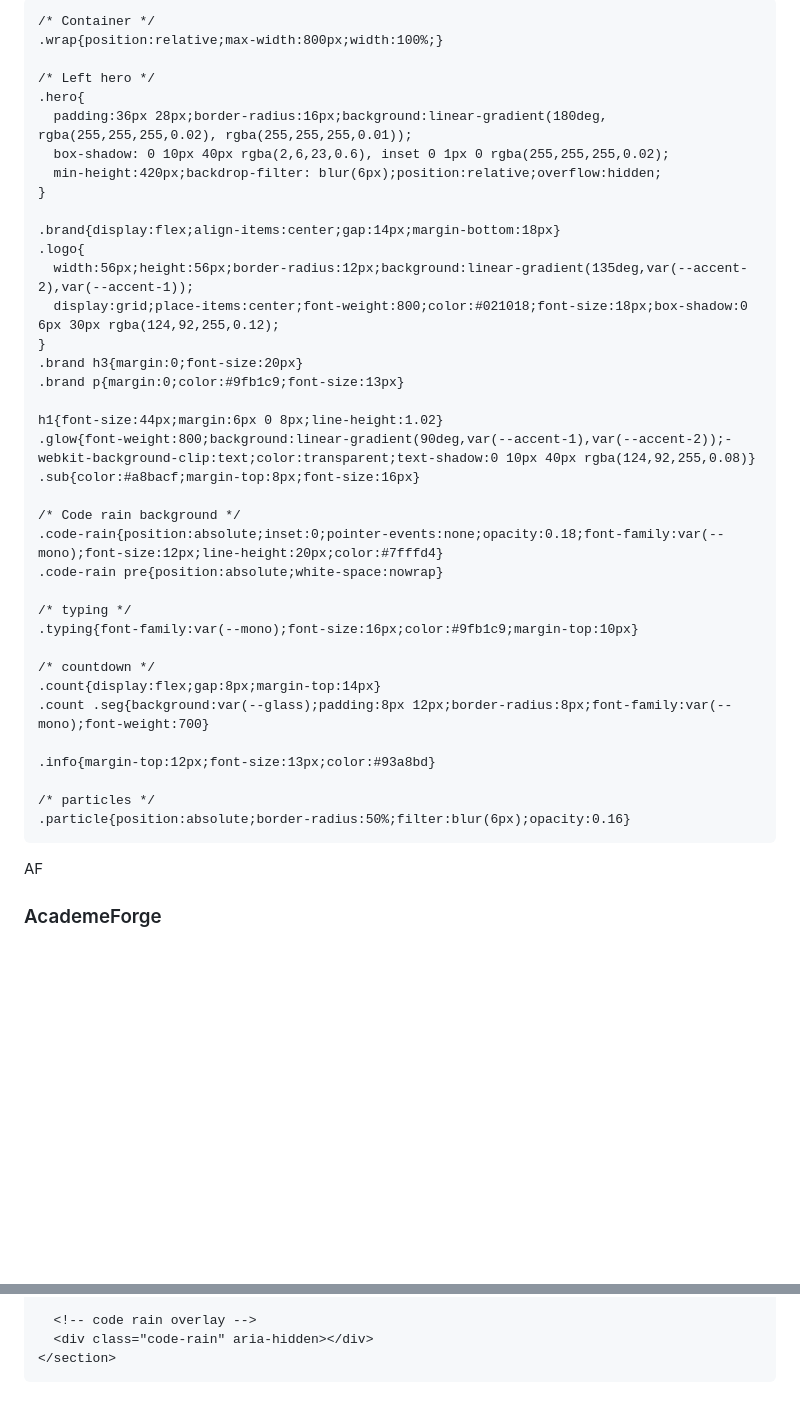
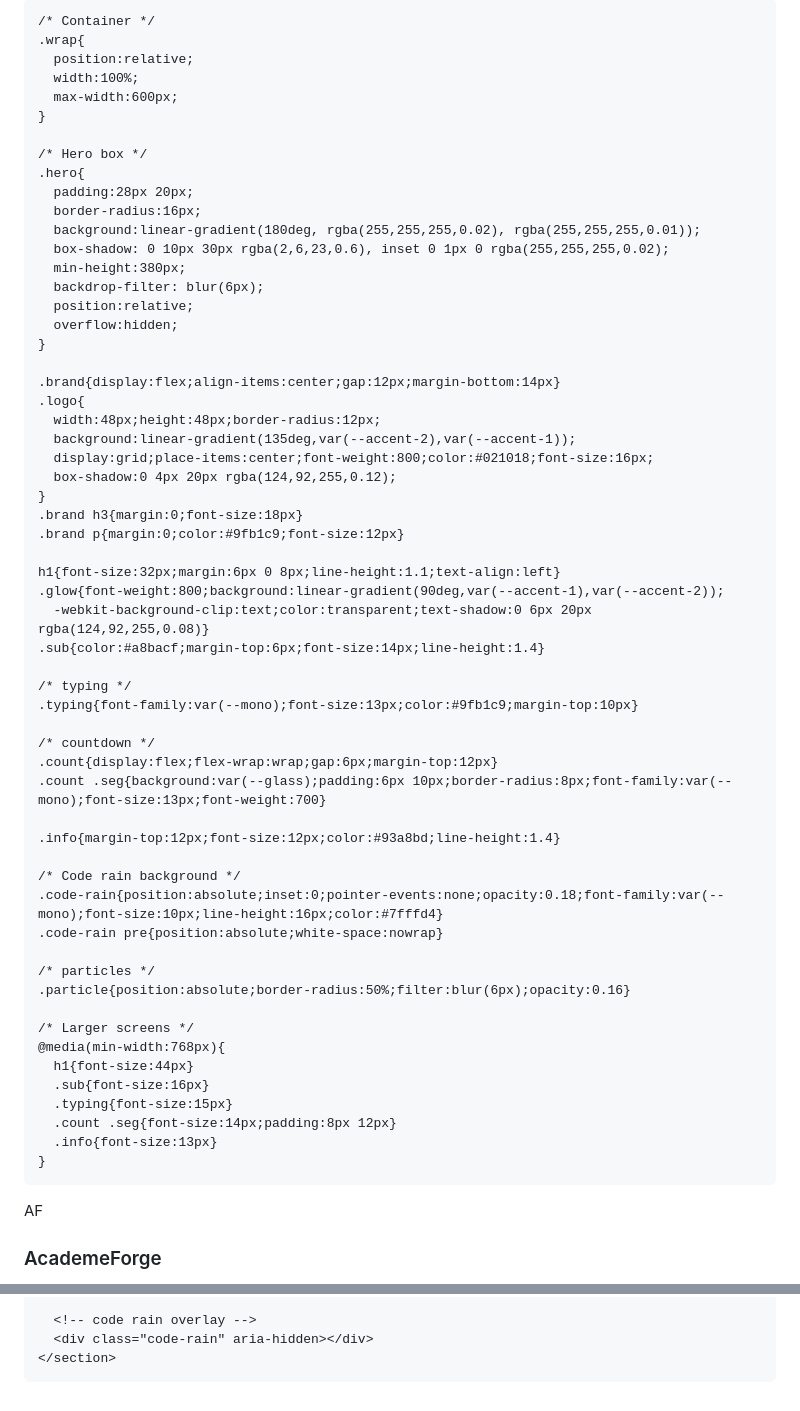
Before and after one commit to AcademeForge/AcademeForge, a Markdown page: README.md, 2 parts joined by grey strips. Rendered like a GitHub page; blank space fills up the shorter version.

```diff
--- a/README.md
+++ b/README.md
@@ -7,57 +7,77 @@
   <style>
     :root{
       --bg-1:#0b1220; --bg-2:#071029; --accent-1:#00f5a0; --accent-2:#7c5cff; --glass: rgba(255,255,255,0.04);
-      --glass-2: rgba(255,255,255,0.02);
-      --mono: 'SFMono-Regular', ui-monospace, SFMono-Regular, Menlo, Monaco, 'Roboto Mono', 'Courier New', monospace;
+      --mono: 'SFMono-Regular', ui-monospace, Menlo, Monaco, 'Roboto Mono', monospace;
     }
-    *{box-sizing:border-box}
+    *{box-sizing:border-box;margin:0;padding:0}
     html,body{height:100%}
     body{
       margin:0; font-family: Inter, system-ui, -apple-system, 'Segoe UI', Roboto, 'Helvetica Neue', Arial;
       background: radial-gradient(1200px 600px at 10% 10%, rgba(124,92,255,0.06), transparent 6%),
                   radial-gradient(800px 500px at 90% 90%, rgba(0,245,160,0.04), transparent 8%),
                   linear-gradient(180deg,var(--bg-1),var(--bg-2));
-      color:#e6eef8; overflow:hidden; -webkit-font-smoothing:antialiased; -moz-osx-font-smoothing:grayscale;
-      display:flex;align-items:center;justify-content:center;padding:40px;
+      color:#e6eef8; -webkit-font-smoothing:antialiased; -moz-osx-font-smoothing:grayscale;
+      display:flex;align-items:center;justify-content:center;padding:16px;
     }
 
     /* Container */
-    .wrap{position:relative;max-width:800px;width:100%;}
-
-    /* Left hero */
-    .hero{
-      padding:36px 28px;border-radius:16px;background:linear-gradient(180deg, rgba(255,255,255,0.02), rgba(255,255,255,0.01));
-      box-shadow: 0 10px 40px rgba(2,6,23,0.6), inset 0 1px 0 rgba(255,255,255,0.02);
-      min-height:420px;backdrop-filter: blur(6px);position:relative;overflow:hidden;
+    .wrap{
+      position:relative;
+      width:100%;
+      max-width:600px;
     }
 
-    .brand{display:flex;align-items:center;gap:14px;margin-bottom:18px}
+    /* Hero box */
+    .hero{
+      padding:28px 20px;
+      border-radius:16px;
+      background:linear-gradient(180deg, rgba(255,255,255,0.02), rgba(255,255,255,0.01));
+      box-shadow: 0 10px 30px rgba(2,6,23,0.6), inset 0 1px 0 rgba(255,255,255,0.02);
+      min-height:380px;
+      backdrop-filter: blur(6px);
+      position:relative;
+      overflow:hidden;
+    }
+
+    .brand{display:flex;align-items:center;gap:12px;margin-bottom:14px}
     .logo{
-      width:56px;height:56px;border-radius:12px;background:linear-gradient(135deg,var(--accent-2),var(--accent-1));
-      display:grid;place-items:center;font-weight:800;color:#021018;font-size:18px;box-shadow:0 6px 30px rgba(124,92,255,0.12);
+      width:48px;height:48px;border-radius:12px;
+      background:linear-gradient(135deg,var(--accent-2),var(--accent-1));
+      display:grid;place-items:center;font-weight:800;color:#021018;font-size:16px;
+      box-shadow:0 4px 20px rgba(124,92,255,0.12);
     }
-    .brand h3{margin:0;font-size:20px}
-    .brand p{margin:0;color:#9fb1c9;font-size:13px}
+    .brand h3{margin:0;font-size:18px}
+    .brand p{margin:0;color:#9fb1c9;font-size:12px}
 
-    h1{font-size:44px;margin:6px 0 8px;line-height:1.02}
-    .glow{font-weight:800;background:linear-gradient(90deg,var(--accent-1),var(--accent-2));-webkit-background-clip:text;color:transparent;text-shadow:0 10px 40px rgba(124,92,255,0.08)}
-    .sub{color:#a8bacf;margin-top:8px;font-size:16px}
+    h1{font-size:32px;margin:6px 0 8px;line-height:1.1;text-align:left}
+    .glow{font-weight:800;background:linear-gradient(90deg,var(--accent-1),var(--accent-2));
+      -webkit-background-clip:text;color:transparent;text-shadow:0 6px 20px rgba(124,92,255,0.08)}
+    .sub{color:#a8bacf;margin-top:6px;font-size:14px;line-height:1.4}
+
+    /* typing */
+    .typing{font-family:var(--mono);font-size:13px;color:#9fb1c9;margin-top:10px}
+
+    /* countdown */
+    .count{display:flex;flex-wrap:wrap;gap:6px;margin-top:12px}
+    .count .seg{background:var(--glass);padding:6px 10px;border-radius:8px;font-family:var(--mono);font-size:13px;font-weight:700}
+
+    .info{margin-top:12px;font-size:12px;color:#93a8bd;line-height:1.4}
 
     /* Code rain background */
-    .code-rain{position:absolute;inset:0;pointer-events:none;opacity:0.18;font-family:var(--mono);font-size:12px;line-height:20px;color:#7fffd4}
+    .code-rain{position:absolute;inset:0;pointer-events:none;opacity:0.18;font-family:var(--mono);font-size:10px;line-height:16px;color:#7fffd4}
     .code-rain pre{position:absolute;white-space:nowrap}
-
-    /* typing */
-    .typing{font-family:var(--mono);font-size:16px;color:#9fb1c9;margin-top:10px}
-
-    /* countdown */
-    .count{display:flex;gap:8px;margin-top:14px}
-    .count .seg{background:var(--glass);padding:8px 12px;border-radius:8px;font-family:var(--mono);font-weight:700}
-
-    .info{margin-top:12px;font-size:13px;color:#93a8bd}
 
     /* particles */
     .particle{position:absolute;border-radius:50%;filter:blur(6px);opacity:0.16}
+
+    /* Larger screens */
+    @media(min-width:768px){
+      h1{font-size:44px}
+      .sub{font-size:16px}
+      .typing{font-size:15px}
+      .count .seg{font-size:14px;padding:8px 12px}
+      .info{font-size:13px}
+    }
   </style>
 </head>
 <body>
@@ -96,38 +115,34 @@
   </div>
 
   <script>
-    /* ----------------- Code rain generation ----------------- */
+    /* Code rain */
     const codeRain = document.querySelector('.code-rain');
-    const lines = 18;
+    const lines = 14;
     const charset = '01<>\\/{}[]()=+-_*;:,.$%#@abcdefghijklmnopqrstuvwxyz0123456789';
-
     function makePre(x, delay){
       const pre = document.createElement('pre');
       pre.style.left = x + '%';
       pre.style.top = Math.random()*14 + '%';
       pre.style.opacity = 0.9;
       pre.style.transform = 'translateY(-10%)';
-      pre.style.animation = `fall ${9 + Math.random()*8}s linear ${delay}s infinite`;
-      pre.textContent = Array.from({length: 40}, ()=> charset.charAt(Math.floor(Math.random()*charset.length))).join('');
+      pre.style.animation = `fall ${8 + Math.random()*6}s linear ${delay}s infinite`;
+      pre.textContent = Array.from({length: 30}, ()=> charset.charAt(Math.floor(Math.random()*charset.length))).join('');
       return pre;
     }
-
     for(let i=0;i<lines;i++){
       const pre = makePre((i/(lines-1))*100, Math.random()*4);
       codeRain.appendChild(pre);
     }
-
     setInterval(()=>{
       document.querySelectorAll('.code-rain pre').forEach(pre=>{
-        if(Math.random() > 0.6) pre.textContent = Array.from({length: 30 + Math.floor(Math.random()*30)}, ()=> charset.charAt(Math.floor(Math.random()*charset.length))).join('');
+        if(Math.random() > 0.6) pre.textContent = Array.from({length: 20 + Math.floor(Math.random()*20)}, ()=> charset.charAt(Math.floor(Math.random()*charset.length))).join('');
       })
     }, 2200);
-
     const style = document.createElement('style');
     style.textContent = `@keyframes fall{0%{transform:translateY(-10%);opacity:0}10%{opacity:0.5}50%{opacity:0.9}100%{transform:translateY(120%);opacity:0}}`;
     document.head.appendChild(style);
 
-    /* ----------------- Typing headline ----------------- */
+    /* Typing */
     const typingEl = document.getElementById('typing');
     const messages = ['Preparing the classroom of the future...', 'Designing hands-on projects', 'Onboarding mentors & instructors', 'Curating career-ready curricula'];
     let mi=0, ti=0;
@@ -141,7 +156,7 @@
     }
     typeLoop();
 
-    /* ----------------- Countdown ----------------- */
+    /* Countdown */
     const target = new Date(); target.setDate(target.getDate()+18);
     function updateCountdown(){
       const now = new Date();
```
Also changed, not shown: other parts of README.md (+2 -3 lines).
